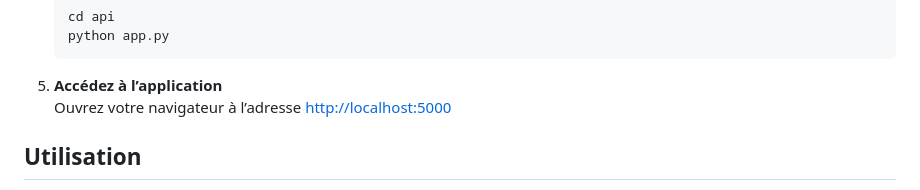
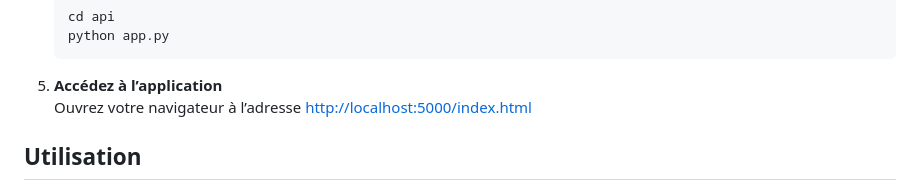
Before and after one commit to Ryn-GH/S204_S201, a Markdown page: README.md, the part around the change. GitHub-like rendering.

````diff
--- a/README.md
+++ b/README.md
@@ -65,7 +65,7 @@ WikiEau est une application web interactive permettant de visualiser, explorer e
    ```
 
 5. **Accédez à l’application**
-   Ouvrez votre navigateur à l’adresse [http://localhost:5000](http://localhost:5000)
+   Ouvrez votre navigateur à l’adresse [http://localhost:5000/index.html](http://localhost:5000/index.html)
 
 ## Utilisation
 
````
